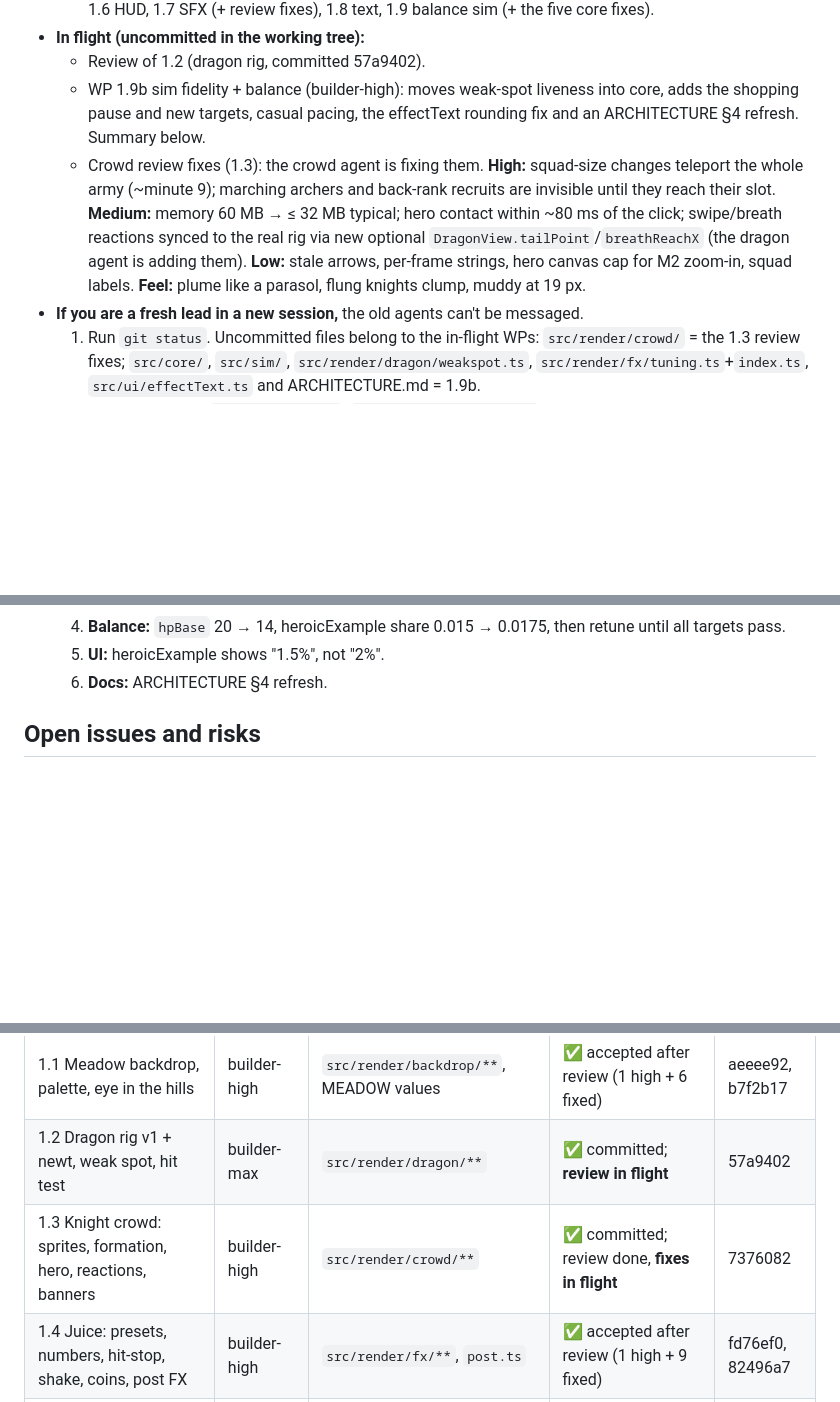
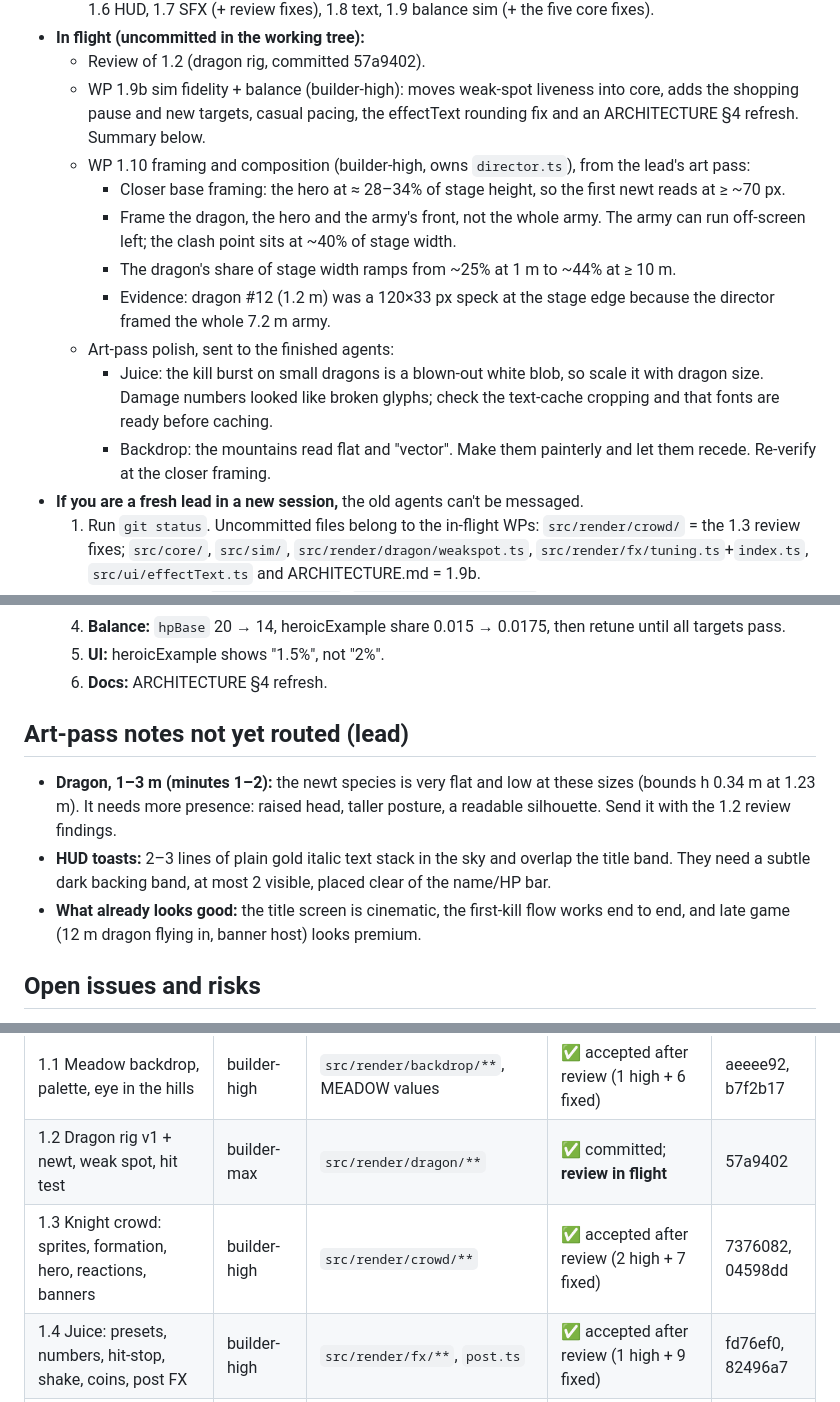
Before and after one commit to pincombe/scale, a Markdown page: BUILD_LOG.md, 3 parts joined by grey strips. Drawn GitHub-style; blank space fills up the shorter version.

Commit message:
Build log: art pass, WP 1.10 framing, crowd accepted
Co-Authored-By: Claude Opus 5.5 <noreply@anthropic.com>

```diff
--- a/BUILD_LOG.md
+++ b/BUILD_LOG.md
@@ -14,7 +14,14 @@ The lead's resume document. A fresh lead should be able to pick up from this fil
 - **In flight (uncommitted in the working tree):**
   - Review of 1.2 (dragon rig, committed 57a9402).
   - WP 1.9b sim fidelity + balance (builder-high): moves weak-spot liveness into core, adds the shopping pause and new targets, casual pacing, the effectText rounding fix and an ARCHITECTURE §4 refresh. Summary below.
-  - Crowd review fixes (1.3): the crowd agent is fixing them. **High:** squad-size changes teleport the whole army (~minute 9); marching archers and back-rank recruits are invisible until they reach their slot. **Medium:** memory 60 MB → ≤ 32 MB typical; hero contact within ~80 ms of the click; swipe/breath reactions synced to the real rig via new optional `DragonView.tailPoint`/`breathReachX` (the dragon agent is adding them). **Low:** stale arrows, per-frame strings, hero canvas cap for M2 zoom-in, squad labels. **Feel:** plume like a parasol, flung knights clump, muddy at 19 px.
+  - WP 1.10 framing and composition (builder-high, owns `director.ts`), from the lead's art pass:
+    - Closer base framing: the hero at ≈ 28–34% of stage height, so the first newt reads at ≥ ~70 px.
+    - Frame the dragon, the hero and the army's front, not the whole army. The army can run off-screen left; the clash point sits at ~40% of stage width.
+    - The dragon's share of stage width ramps from ~25% at 1 m to ~44% at ≥ 10 m.
+    - Evidence: dragon #12 (1.2 m) was a 120×33 px speck at the stage edge because the director framed the whole 7.2 m army.
+  - Art-pass polish, sent to the finished agents:
+    - Juice: the kill burst on small dragons is a blown-out white blob, so scale it with dragon size. Damage numbers looked like broken glyphs; check the text-cache cropping and that fonts are ready before caching.
+    - Backdrop: the mountains read flat and "vector". Make them painterly and let them recede. Re-verify at the closer framing.
 - **If you are a fresh lead in a new session,** the old agents can't be messaged.
   1. Run `git status`. Uncommitted files belong to the in-flight WPs: `src/render/crowd/` = the 1.3 review fixes; `src/core/`, `src/sim/`, `src/render/dragon/weakspot.ts`, `src/render/fx/tuning.ts`+`index.ts`, `src/ui/effectText.ts` and ARCHITECTURE.md = 1.9b.
   2. For each WP, run `npx tsc --noEmit`, `npx vitest run <folder>`, and look at it in the browser.
@@ -69,6 +76,11 @@ The lead's resume document. A fresh lead should be able to pick up from this fil
   4. **Balance:** `hpBase` 20 → 14, heroicExample share 0.015 → 0.0175, then retune until all targets pass.
   5. **UI:** heroicExample shows "1.5%", not "2%".
   6. **Docs:** ARCHITECTURE §4 refresh.
+
+## Art-pass notes not yet routed (lead)
+- **Dragon, 1–3 m (minutes 1–2):** the newt species is very flat and low at these sizes (bounds h 0.34 m at 1.23 m). It needs more presence: raised head, taller posture, a readable silhouette. Send it with the 1.2 review findings.
+- **HUD toasts:** 2–3 lines of plain gold italic text stack in the sky and overlap the title band. They need a subtle dark backing band, at most 2 visible, placed clear of the name/HP bar.
+- **What already looks good:** the title screen is cinematic, the first-kill flow works end to end, and late game (12 m dragon flying in, banner host) looks premium.
 
 ## Open issues and risks
 1. **Performance is unverified end to end.** Each WP measured itself (skeleton 1.2–1.5 ms CPU with 300 stub knights + 1,500 particles; juice stress 60 fps; backdrop ~2 ms back + 1.2 ms front CPU+GPU at DPR 2), but nobody has measured the full stack with the real dragon and crowd. The backdrop agent saw one ~30 fps sample pulled back. Do a clean check on a static build (see Process).
@@ -219,7 +231,7 @@ None yet: no ★ playtest has happened. Record the user's feedback here verbatim
 |---|---|---|---|---|
 | 1.1 Meadow backdrop, palette, eye in the hills | builder-high | `src/render/backdrop/**`, MEADOW values | ✅ accepted after review (1 high + 6 fixed) | aeeee92, b7f2b17 |
 | 1.2 Dragon rig v1 + newt, weak spot, hit test | builder-max | `src/render/dragon/**` | ✅ committed; **review in flight** | 57a9402 |
-| 1.3 Knight crowd: sprites, formation, hero, reactions, banners | builder-high | `src/render/crowd/**` | ✅ committed; review done, **fixes in flight** | 7376082 |
+| 1.3 Knight crowd: sprites, formation, hero, reactions, banners | builder-high | `src/render/crowd/**` | ✅ accepted after review (2 high + 7 fixed) | 7376082, 04598dd |
 | 1.4 Juice: presets, numbers, hit-stop, shake, coins, post FX | builder-high | `src/render/fx/**`, `post.ts` | ✅ accepted after review (1 high + 9 fixed) | fd76ef0, 82496a7 |
 | 1.5 Economy core | builder-high | `src/core/**` | ✅ committed; review done, 5 fixes handed to 1.9 | 255c39e |
 | 1.6 HUD, Army/Upgrades panels, title, progressive disclosure | builder-medium | `src/ui/**` | ✅ committed (no formal review) | 825e78f |
```
Also changed, not shown: other parts of BUILD_LOG.md (+1 -0 lines).
